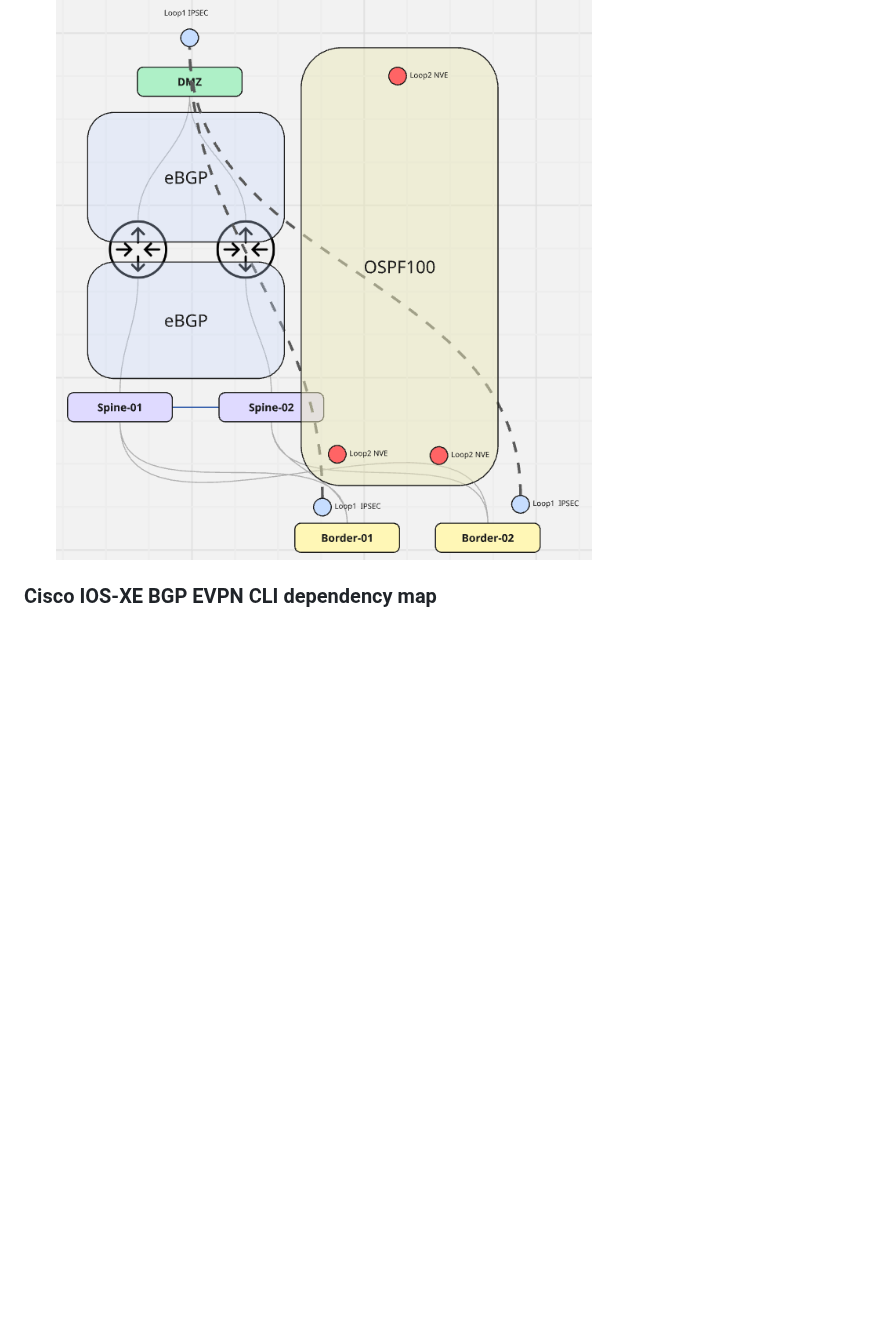
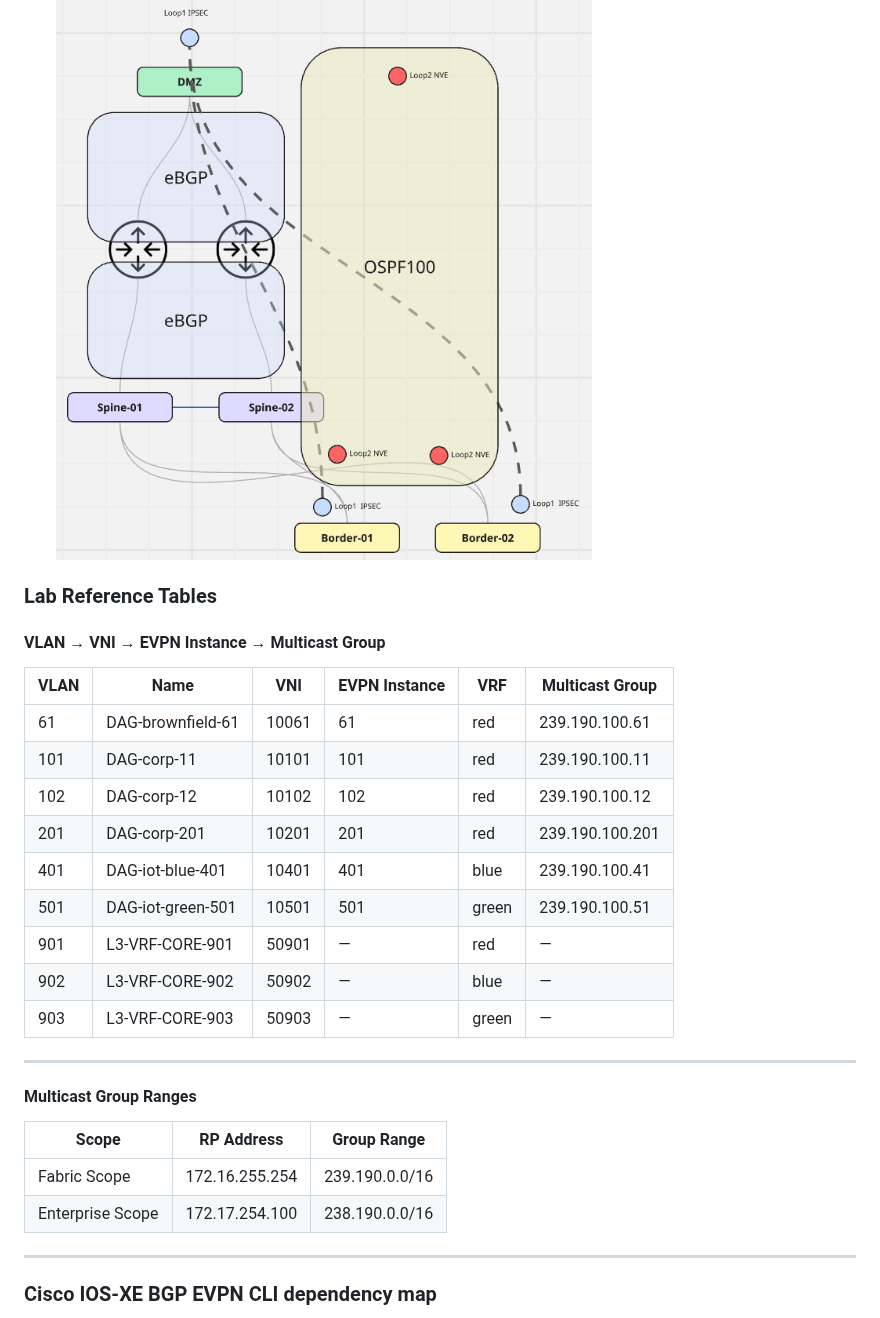
Before and after one commit to imanassypov/CatalystCenter-BGP-EVPN-VXLAN, a Markdown page: README.md, the part around the change. GitHub-like rendering; blank space fills up the shorter version.

```diff
--- a/README.md
+++ b/README.md
@@ -69,6 +69,29 @@ At a high level, we have three discrete BGP routing blocks in this topology:
 We are effectively extending segmentation domains from each individual Campus VXLAN Fabric to the centralized DMZ VXLAN Fabric over secure IPSEC transport, which is terminated on individual Border Leaf Nodes in each Campus Fabric, and the DMZ VXLAN Node.
 ![EVPN ASN Relationship](images/cisco_evpn_ASN.png)
 ![EVPN Over IPSEC Topology](images/cisco_evpn_IPSEC.png)
+
+### Lab Reference Tables
+#### VLAN → VNI → EVPN Instance → Multicast Group
+
+| VLAN | Name                  | VNI     | EVPN Instance | VRF   | Multicast Group         |
+|------|-----------------------|---------|---------------|-------|-------------------------|
+| 61   | DAG-brownfield-61     | 10061   | 61            | red   | 239.190.100.61          |
+| 101  | DAG-corp-11           | 10101   | 101           | red   | 239.190.100.11          |
+| 102  | DAG-corp-12           | 10102   | 102           | red   | 239.190.100.12          |
+| 201  | DAG-corp-201          | 10201   | 201           | red   | 239.190.100.201         |
+| 401  | DAG-iot-blue-401      | 10401   | 401           | blue  | 239.190.100.41          |
+| 501  | DAG-iot-green-501     | 10501   | 501           | green | 239.190.100.51          |
+| 901  | L3-VRF-CORE-901       | 50901   | —             | red   | —                       |
+| 902  | L3-VRF-CORE-902       | 50902   | —             | blue  | —                       |
+| 903  | L3-VRF-CORE-903       | 50903   | —             | green | —                       |
+---
+#### Multicast Group Ranges
+
+| Scope           | RP Address       | Group Range           |
+|-----------------|------------------|-----------------------|
+| Fabric Scope    | 172.16.255.254   | 239.190.0.0/16        |
+| Enterprise Scope| 172.17.254.100   | 238.190.0.0/16        |
+---
 
 ### Cisco IOS-XE BGP EVPN CLI dependency map
 Attached is a visual representation describing components that go into a functioning BGP EVPN VXLAN Fabric
```
